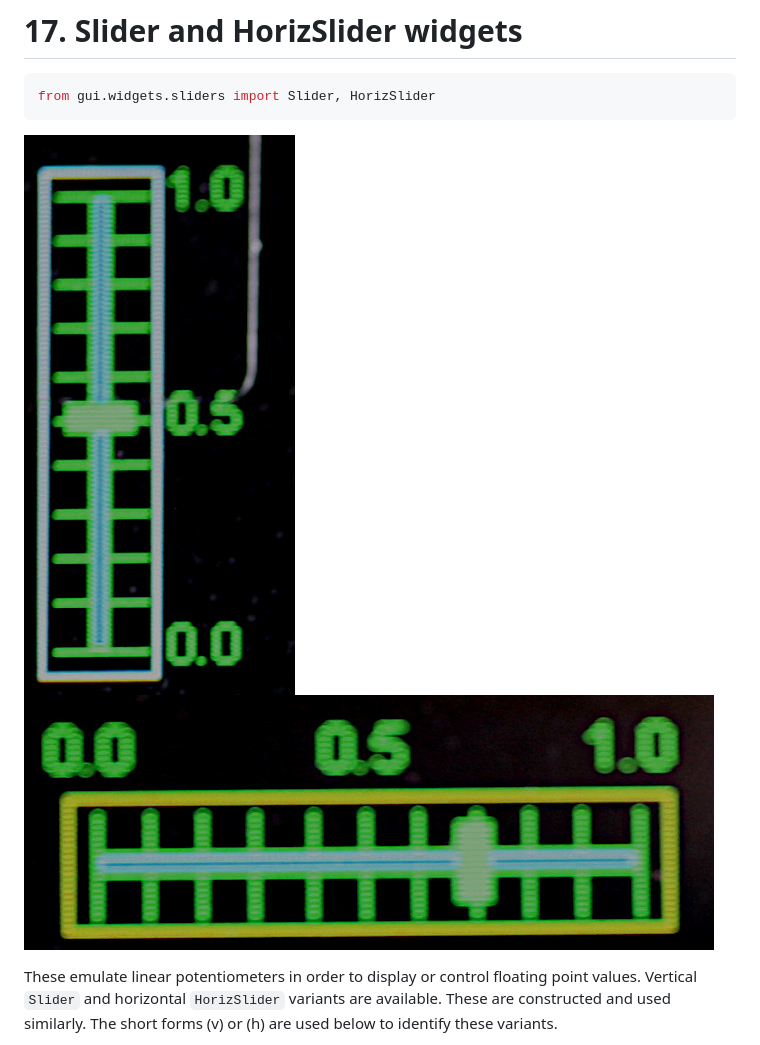
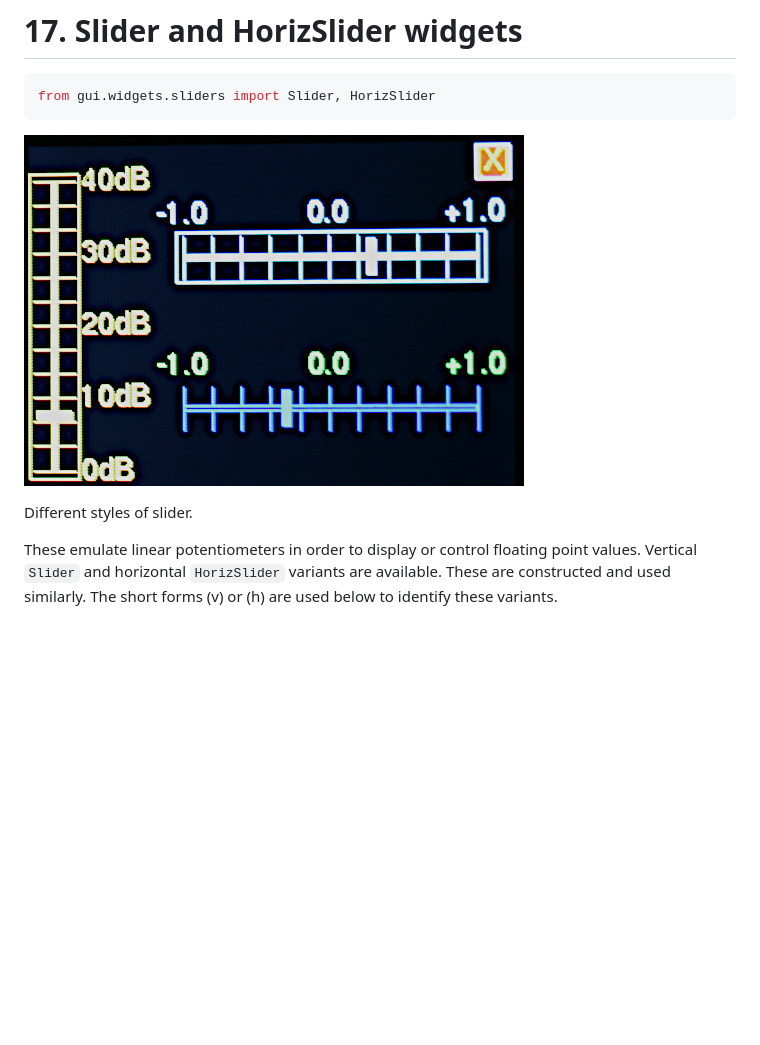
Before and after one commit to peterhinch/micropython-micro-gui, a Markdown page: README.md, the part around the change. Drawn GitHub-style; pictures changed too: images/horiz_slider.JPG (deleted), images/sliders.JPG (added), images/vert_slider.JPG (deleted); blank space fills up the shorter version.

Commit message:
README improvements.

````diff
--- a/README.md
+++ b/README.md
@@ -1071,8 +1071,9 @@ Methods:
 ```python
 from gui.widgets.sliders import Slider, HorizSlider
 ```
-![Image](./images/vert_slider.JPG)
-![Image](./images/horiz_slider.JPG)
+![Image](./images/sliders.JPG)
+
+Different styles of slider.
 
 These emulate linear potentiometers in order to display or control floating
 point values. Vertical `Slider` and horizontal `HorizSlider` variants are
````
